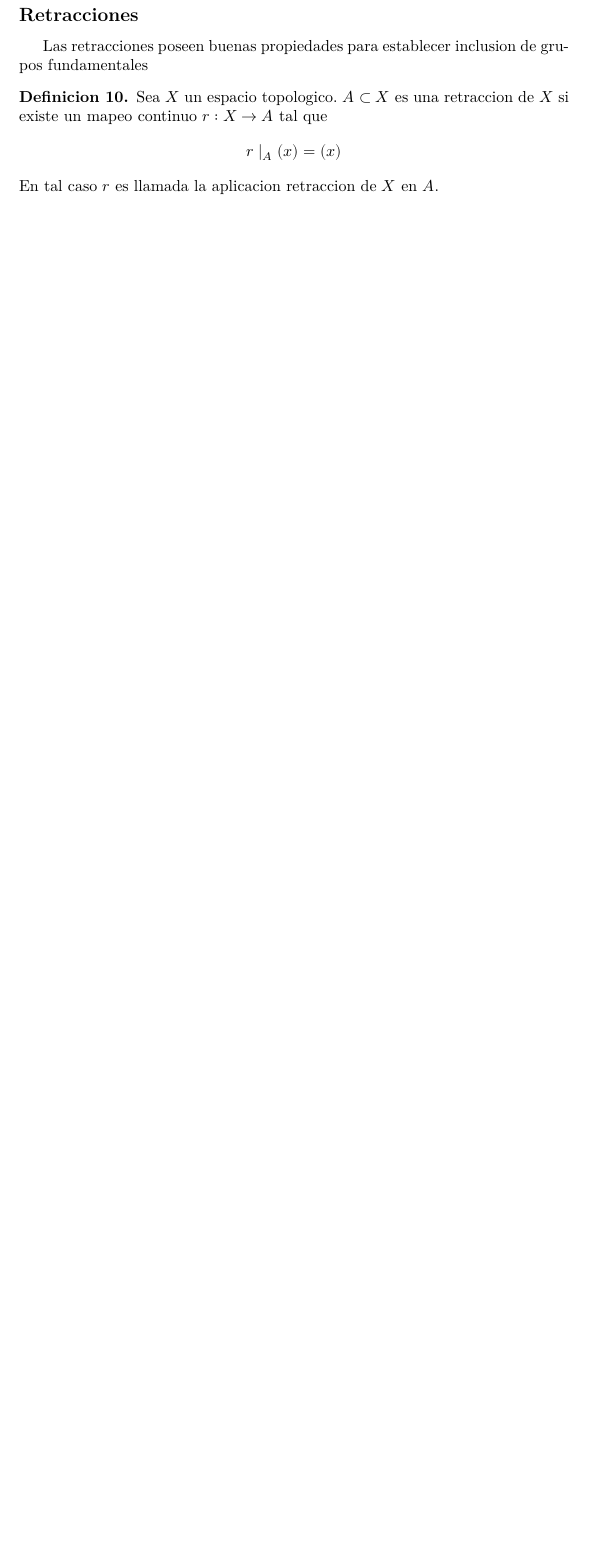
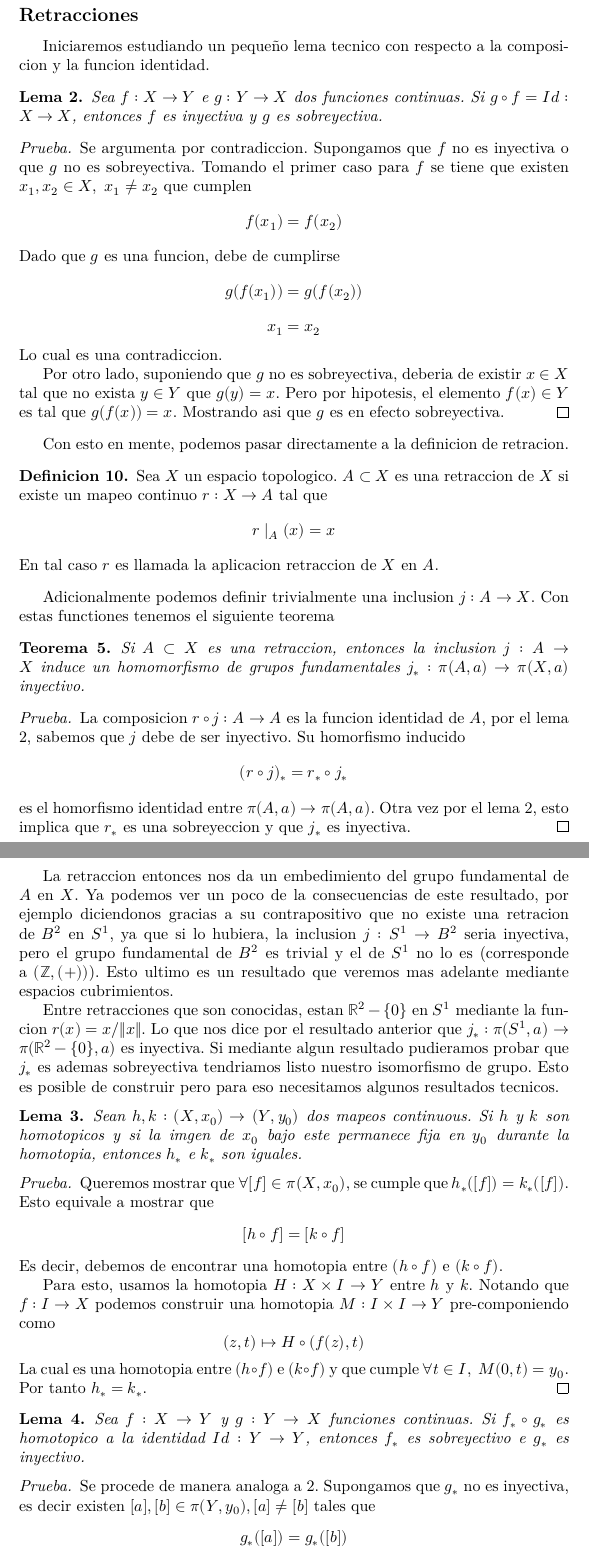
Before and after one commit to RubenAstudillo/presentacion, a LaTeX thesis (tesis/main.tex, which reads tesis/categoria_homotopica.tex): part of page 13 of 19 before the commit and two parts of pages 13 and 14 of 21 after it, the two joined at a grey line, cut so that both start at the same text, the shorter picture padded with empty space. Compiled offline with XeLaTeX.

Commit message:
retracciones y clases homotopicas teoremas

```diff
--- a/tesis/categoria_homotopica.tex
+++ b/tesis/categoria_homotopica.tex
@@ -21,11 +21,94 @@ a partir del estudio de retracciones, las cuales estudiaremos y iremos
 generalizando debidamente.
 
 \subsection*{Retracciones}
-Las retracciones poseen buenas propiedades para establecer inclusion de
-grupos fundamentales
+Iniciaremos estudiando un pequeño lema tecnico con respecto a la
+composicion y la funcion identidad.
+\begin{lema} \label{thm:comp-identidad}
+  Sea \(f : X \to Y\) e \(g : Y \to X\) dos funciones continuas. Si \( g
+  \circ f = Id : X \to X \), entonces \(f\) es inyectiva y \(g\) es
+  sobreyectiva.
+\end{lema}
+\begin{proof}
+  Se argumenta por contradiccion. Supongamos que \(f\) no es inyectiva o
+  que \(g\) no es sobreyectiva. Tomando el primer caso para \(f\) se
+  tiene que existen \(x_1 , x_2 \in X,\ x_1 \neq x_2\) que cumplen
+  \[ f (x_1) = f(x_2) \]
+  Dado que \(g\) es una funcion, debe de cumplirse
+  \[ g (f (x_1)) = g (f(x_2)) \]
+  \[ x_1 = x_2 \]
+  Lo cual es una contradiccion.
+
+  Por otro lado, suponiendo que \(g\) no es sobreyectiva, deberia de
+  existir \(x \in X\) tal que no exista \( y \in Y\) que \(g (y) = x\).
+  Pero por hipotesis, el elemento \(f(x) \in Y\) es tal que \(g (f (x))
+  = x\). Mostrando asi que \(g\) es en efecto sobreyectiva.
+\end{proof}
+Con esto en mente, podemos pasar directamente a la definicion de retracion.
 \begin{definicion}
   Sea \(X\) un espacio topologico. \(A \subset X\) es una retraccion de
   \(X\) si existe un mapeo continuo \(r : X \to A\) tal que
-  \[ r \mid_{A} (x) = (x) \]
+  \[ r \mid_{A} (x) = x \]
   En tal caso \(r\) es llamada la aplicacion retraccion de \(X\) en \(A\).
 \end{definicion}
+Adicionalmente podemos definir trivialmente una inclusion \(j : A \to
+X\). Con estas functiones tenemos el siguiente teorema
+\begin{teorema}
+Si \(A \subset X\) es una retraccion, entonces la inclusion \(j : A \to
+X\) induce un homomorfismo de grupos fundamentales \(j_{*} : \pi(A, a)
+\to \pi(X,a)\) inyectivo.
+\end{teorema}
+\begin{proof}
+  La composicion \(r \circ j : A \to A\) es la funcion identidad de
+  \(A\), por el lema \ref{thm:comp-identidad}, sabemos que \(j\) debe de
+  ser inyectivo. Su homorfismo inducido
+  \[ (r \circ j)_{*} = r_{*} \circ j_{*} \]
+  es el homorfismo identidad entre \(\pi(A,a) \to \pi(A,a)\). Otra vez
+  por el lema \ref{thm:comp-identidad}, esto implica que \(r_{*}\) es una
+  sobreyeccion y que \(j_{*}\) es inyectiva.
+\end{proof}
+La retraccion entonces nos da un embedimiento del grupo fundamental de
+\( A \) en \(X\). Ya podemos ver un poco de la consecuencias de este
+resultado, por ejemplo diciendonos gracias a su contrapositivo que no
+existe una retracion de \(B^2\) en \(S^1\), ya que si lo hubiera, la
+inclusion \(j : S^1 \to B^2\) seria inyectiva, pero el grupo fundamental
+de \(B^2\) es trivial y el de \(S^1\) no lo es (corresponde a \((\mathbb
+Z, (+))\)). Esto ultimo es un resultado que veremos mas adelante mediante
+espacios cubrimientos.
+
+Entre retracciones que son conocidas, estan \(\mathbb R ^2 - \{0\}\) en
+\(S^1\) mediante la funcion \(r (x) = x / \lVert x \rVert \). Lo que nos
+dice por el resultado anterior que \(j_{*} : \pi (S^1, a) \to \pi
+(\mathbb R ^2 - \{0\}, a)\) es inyectiva. Si mediante algun resultado
+pudieramos probar que \(j_{*}\) es ademas sobreyectiva tendriamos listo
+nuestro isomorfismo de grupo. Esto es posible de construir pero para eso
+necesitamos algunos resultados tecnicos.
+
+\begin{lema}
+  Sean \(h,k : (X, x_0) \to (Y, y_0)\) dos mapeos continuous. Si \(h\) y
+  \(k\) son homotopicos y si la imgen de \(x_0\) bajo este permanece
+  fija en \(y_0\) durante la homotopia, entonces \(h_*\) e \(k_*\) son iguales.
+\end{lema}
+\begin{proof}
+  Queremos mostrar que \(\forall [f] \in \pi (X,x_0)\), se cumple que
+  \(h_* ([f]) = k_* ([f])\). Esto equivale a mostrar que
+  \[ [h \circ f] = [k \circ f] \]
+  Es decir, debemos de encontrar una homotopia entre \((h \circ f)\) e \(
+  (k \circ f)\).
+
+  Para esto, usamos la homotopia \(H : X \times I \to Y \) entre \(h\) y
+  \(k\). Notando que \(f : I \to X\) podemos construir una homotopia \(M
+  : I \times I \to Y \) pre-componiendo como
+  \[ (z, t) \mapsto H \circ (f(z), t) \]
+  La cual es una homotopia entre \((h \circ f)\) e \((k \circ f)\) y que
+  cumple \( \forall t \in I,\ M (0, t) = y_0\). Por tanto \(h_* = k_*\).
+\end{proof}
+\begin{lema}
+  Sea \(f : X \to Y\) y \(g : Y \to X\) funciones continuas. Si \(f_*
+  \circ g_*\) es homotopico a la identidad \( Id : Y \to Y\), entonces
+  \(f_*\) es sobreyectivo e \(g_*\) es inyectivo.
+\end{lema}
+\begin{proof}
+  Se procede de manera analoga a \ref{thm:comp-identidad}. Supongamos
+  que \(g_*\) no es inyectiva, es decir existen \([a],[b] \in \pi
+  (Y,y_0), [a] \neq [b]\) tales que
+  \[ g_* ([a]) = g_* ([b]) \]
```
Also changed, not shown: tesis/categoria_homotopica.tex (25 more changed lines).
